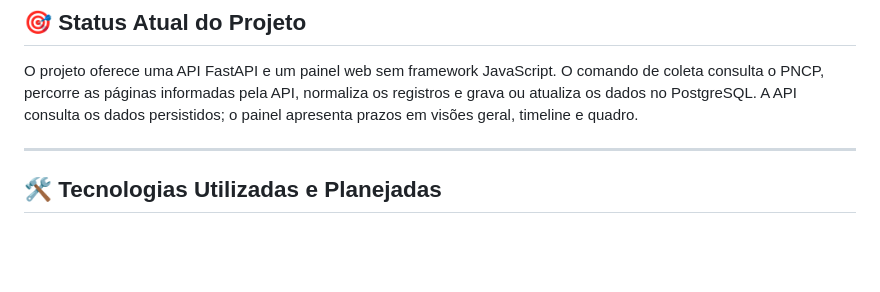
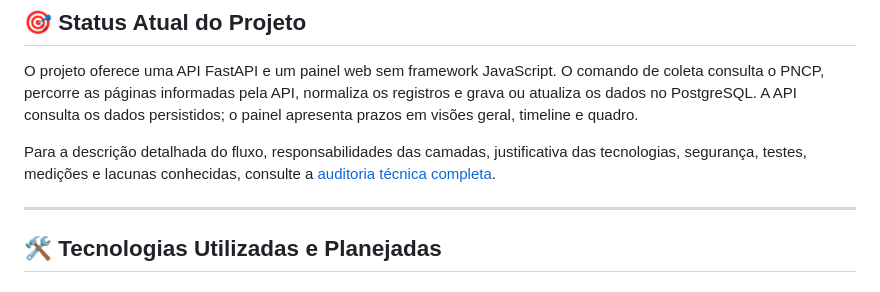
Before and after one commit to gdracojj/nexus, a Markdown page: README.md, the part around the change. Drawn GitHub-style; blank space fills up the shorter version.

Commit message:
docs: add comprehensive Nexus technical audit

```diff
--- a/README.md
+++ b/README.md
@@ -24,6 +24,8 @@ O projeto tem dois objetivos de produto, em estágios diferentes:
 ## 🎯 Status Atual do Projeto
 
 O projeto oferece uma API FastAPI e um painel web sem framework JavaScript. O comando de coleta consulta o PNCP, percorre as páginas informadas pela API, normaliza os registros e grava ou atualiza os dados no PostgreSQL. A API consulta os dados persistidos; o painel apresenta prazos em visões geral, timeline e quadro.
+
+Para a descrição detalhada do fluxo, responsabilidades das camadas, justificativa das tecnologias, segurança, testes, medições e lacunas conhecidas, consulte a [auditoria técnica completa](docs/auditoria-tecnica-nexus.md).
 
 ---
 
```
Also changed, not shown: docs/auditoria-tecnica-nexus.md (added, +282 -0 lines).
